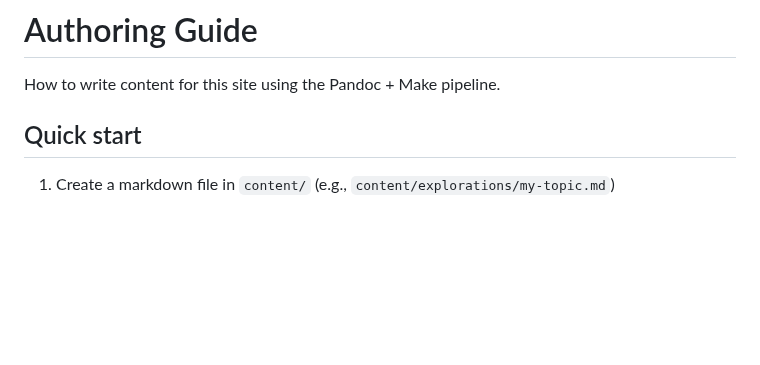
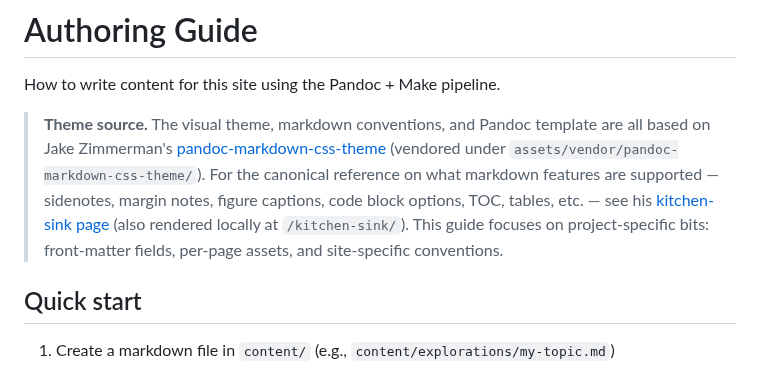
Before and after one commit to jahoo/jahoo.github.io, a Markdown page: docs/authoring.md, the part around the change. Rendered like a GitHub page; blank space fills up the shorter version.

Commit message:
docs/authoring: note that theme + markdown conventions are based on jez's format

```diff
--- a/docs/authoring.md
+++ b/docs/authoring.md
@@ -1,6 +1,17 @@
 # Authoring Guide
 
 How to write content for this site using the Pandoc + Make pipeline.
+
+> **Theme source.** The visual theme, markdown conventions, and
+> Pandoc template are all based on Jake Zimmerman's
+> [pandoc-markdown-css-theme](https://jez.io/pandoc-markdown-css-theme)
+> (vendored under `assets/vendor/pandoc-markdown-css-theme/`). For the
+> canonical reference on what markdown features are supported — sidenotes,
+> margin notes, figure captions, code block options, TOC, tables, etc. —
+> see his [kitchen-sink page](https://jez.io/pandoc-markdown-css-theme/kitchen-sink/)
+> (also rendered locally at `/kitchen-sink/`). This guide focuses on
+> project-specific bits: front-matter fields, per-page assets, and
+> site-specific conventions.
 
 ## Quick start
 
```
